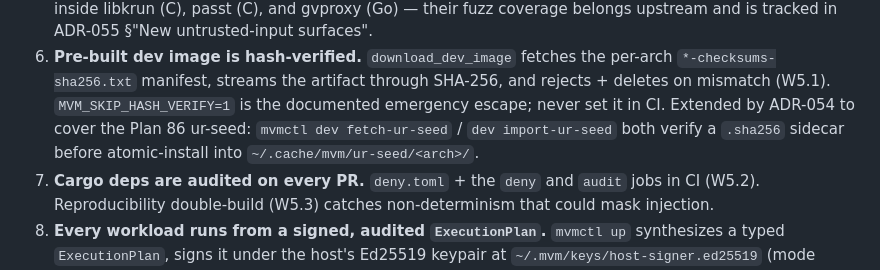
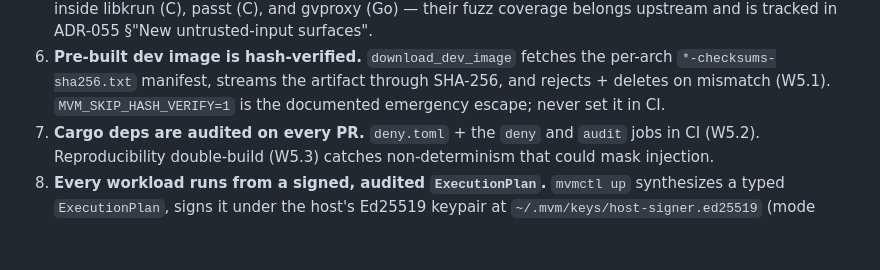
Before and after one commit to auser/mvm, a Markdown page: CLAUDE.md, the part around the change. Drawn GitHub-style; blank space fills up the shorter version.

Commit message:
CLAUDE.md: drop dangling ur-seed CLI from claim 6
`mvmctl dev fetch-ur-seed` / `dev import-ur-seed` were removed from the
CLI surface; their mention in claim 6 was stale. The first sentence
(`download_dev_image` + `MVM_SKIP_HASH_VERIFY`) still reflects live
code paths and is preserved.

Co-Authored-By: Claude Opus 4.7 (1M context) <noreply@anthropic.com>

```diff
--- a/CLAUDE.md
+++ b/CLAUDE.md
@@ -149,10 +149,7 @@ post-date the CLAUDE.md per-claim summary below.)
    fetches the per-arch `*-checksums-sha256.txt` manifest, streams
    the artifact through SHA-256, and rejects + deletes on mismatch
    (W5.1). `MVM_SKIP_HASH_VERIFY=1` is the documented emergency
-   escape; never set it in CI. Extended by ADR-054 to cover the
-   Plan 86 ur-seed: `mvmctl dev fetch-ur-seed` /
-   `dev import-ur-seed` both verify a `.sha256` sidecar before
-   atomic-install into `~/.cache/mvm/ur-seed/<arch>/`.
+   escape; never set it in CI.
 7. **Cargo deps are audited on every PR.** `deny.toml` + the `deny`
    and `audit` jobs in CI (W5.2). Reproducibility double-build
    (W5.3) catches non-determinism that could mask injection.
```
